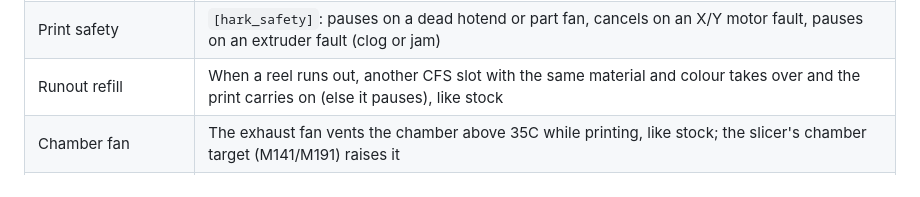
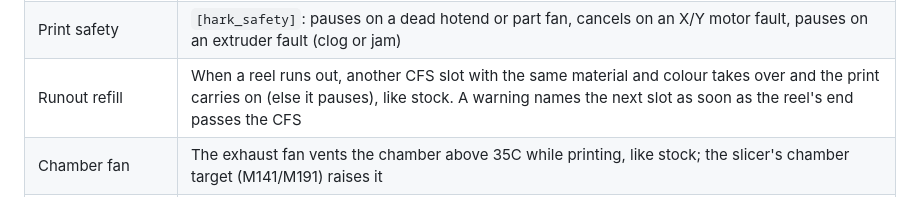
Before and after one commit to grant0013/K2-OpenKlipper, a Markdown page: README.md, the part around the change. GitHub-like rendering.

Commit message:
Docs: runout warning, runout refill test result
Co-Authored-By: Claude Opus 5.5 <noreply@anthropic.com>

```diff
--- a/README.md
+++ b/README.md
@@ -47,7 +47,7 @@ Optionally, Klipper can run on a separate PC over one USB cable
 | Klipper extras | Ideas from Kalico as add-on modules: `RELOAD_GCODE_MACROS`, `PID_PROFILE` per CFS slot material, `BED_MESH_CHECK` |
 | Klipper on a separate PC | Optional: Klipper and Moonraker on any Linux PC over one USB cable; the K2 board only relays its serial ports ([external host](docs/EXTERNAL-HOST.md)) |
 | Print safety | `[hark_safety]`: pauses on a dead hotend or part fan, cancels on an X/Y motor fault, pauses on an extruder fault (clog or jam) |
-| Runout refill | When a reel runs out, another CFS slot with the same material and colour takes over and the print carries on (else it pauses), like stock |
+| Runout refill | When a reel runs out, another CFS slot with the same material and colour takes over and the print carries on (else it pauses), like stock. A warning names the next slot as soon as the reel's end passes the CFS |
 | Chamber fan | The exhaust fan vents the chamber above 35C while printing, like stock; the slicer's chamber target (M141/M191) raises it |
 | Updates | Tested releases from GitHub: an Update button in Mainsail and on the touchscreen; your settings live in `printer-overrides.cfg` and are kept |
 | AI failure detection | Optional, on the host PC: Obico model every 10 s plus a local vision model (Qwen3-VL) as a second opinion ([ai-detect](tools/ai-detect/)) |
```
Also changed, not shown: docs/PROJECT-STATUS.md (+3 -2 lines).
